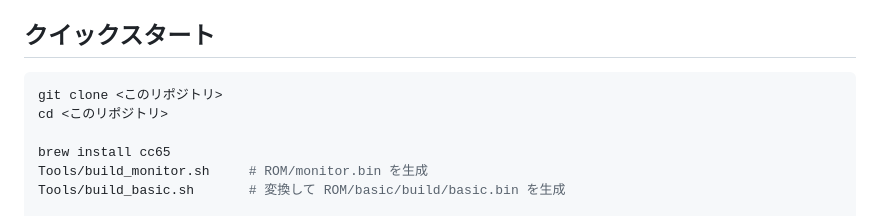
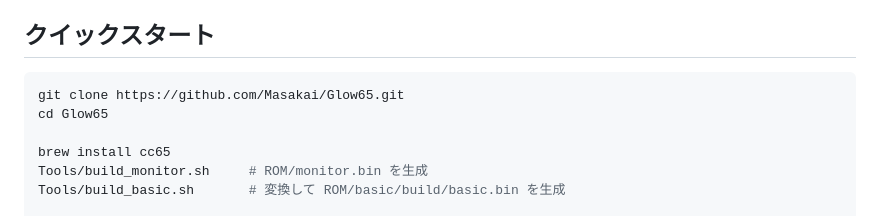
Before and after one commit to Masakai/Glow65, a Markdown page: README.ja.md, the part around the change. Drawn GitHub-style.

````diff
--- a/README.ja.md
+++ b/README.ja.md
@@ -46,8 +46,8 @@ Glow65 は**全体が独自実装ではありません**。
 ## クイックスタート
 
 ```bash
-git clone <このリポジトリ>
-cd <このリポジトリ>
+git clone https://github.com/Masakai/Glow65.git
+cd Glow65
 
 brew install cc65
 Tools/build_monitor.sh     # ROM/monitor.bin を生成
````
Also changed, not shown: README.md (+2 -2 lines).
